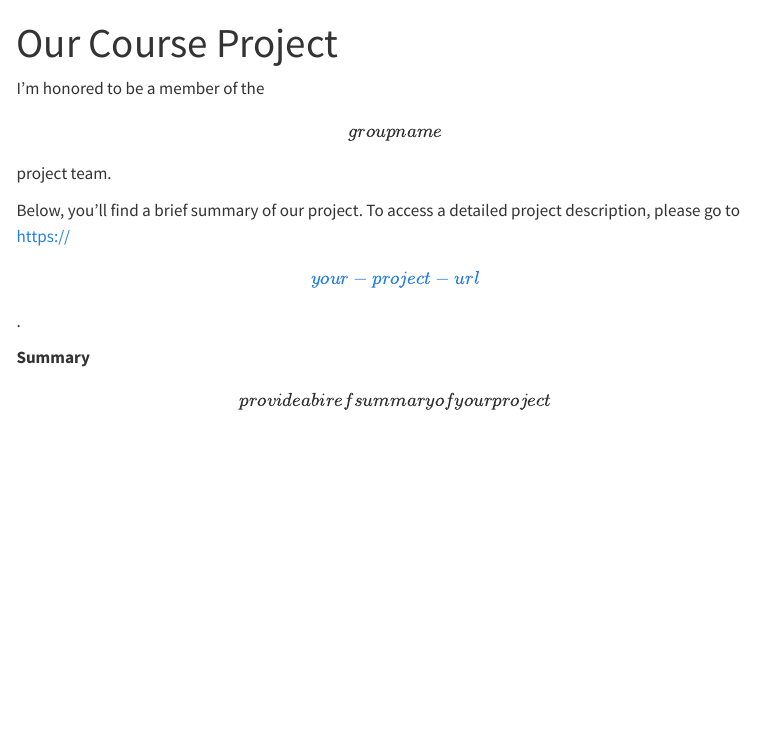
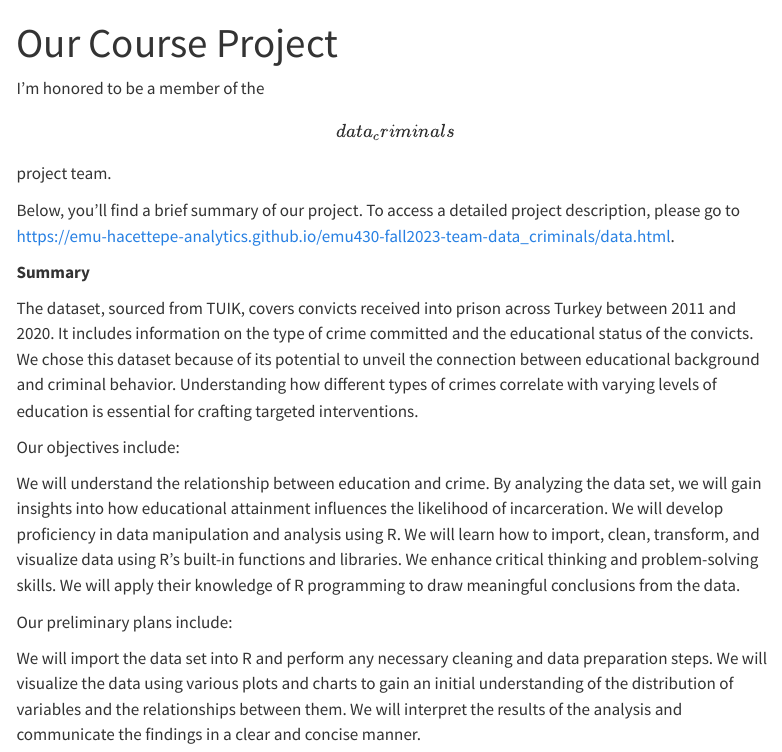
Before and after one commit to emu-hacettepe-analytics/emu430-fall2023-makifozbakr, a Quarto document (project.qmd): the page in a window 1100 px wide, from its top. Rendered offline with R 4.5, knitr and Pandoc in place of Quarto, with nearby package versions; menus at the side of the page are left out.

Commit message:
last one

```diff
--- a/project.qmd
+++ b/project.qmd
@@ -3,10 +3,18 @@ title: "Our Course Project"
 sidebar: false
 ---
 
-I'm honored to be a member of the \[group name\] project team.
+I'm honored to be a member of the \[data_criminals\] project team.
 
-Below, you'll find a brief summary of our project. To access a detailed project description, please go to [https://\[your-project-url\]](#0){.uri}.
+Below, you'll find a brief summary of our project. To access a detailed project description, please go to [https://emu-hacettepe-analytics.github.io/emu430-fall2023-team-data_criminals/data.html](https://emu-hacettepe-analytics.github.io/emu430-fall2023-team-data_criminals/data.html){.uri}.
 
 **Summary**
 
-\[provide a biref summary of your project\]
+The dataset, sourced from TUIK, covers convicts received into prison across Turkey between 2011 and 2020. It includes information on the type of crime committed and the educational status of the convicts. We chose this dataset because of its potential to unveil the connection between educational background and criminal behavior. Understanding how different types of crimes correlate with varying levels of education is essential for crafting targeted interventions.
+
+Our objectives include:
+
+We will understand the relationship between education and crime. By analyzing the data set, we will gain insights into how educational attainment influences the likelihood of incarceration. We will develop proficiency in data manipulation and analysis using R. We will learn how to import, clean, transform, and visualize data using R's built-in functions and libraries. We enhance critical thinking and problem-solving skills. We will apply their knowledge of R programming to draw meaningful conclusions from the data.
+
+Our preliminary plans include:
+
+We will import the data set into R and perform any necessary cleaning and data preparation steps. We will visualize the data using various plots and charts to gain an initial understanding of the distribution of variables and the relationships between them. We will interpret the results of the analysis and communicate the findings in a clear and concise manner.
```
Also changed, not shown: assignments.qmd (+2 -2 lines), assignments/assignment-2.qmd (+1 -0 lines), index.qmd (+1 -1 lines), posts.qmd (+1 -1 lines), docs/search.json, 5 other files.
